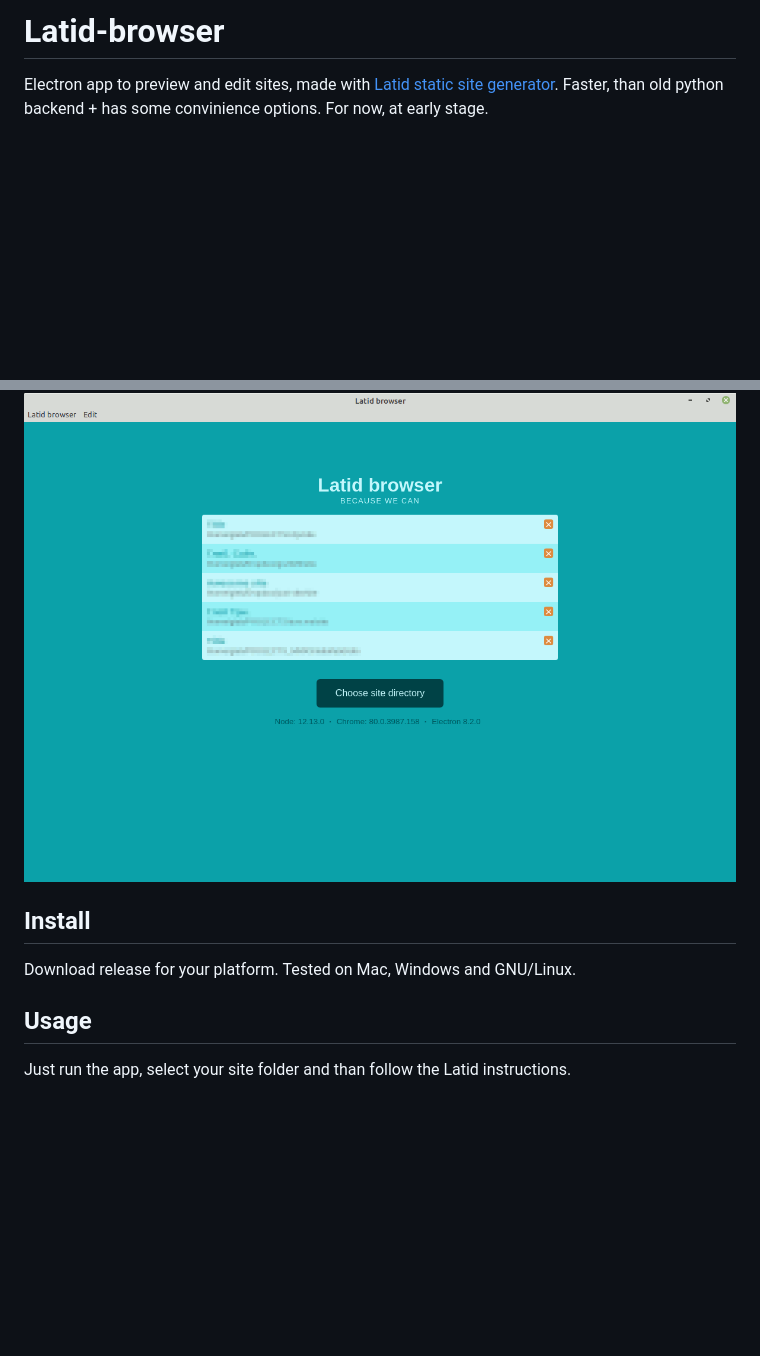
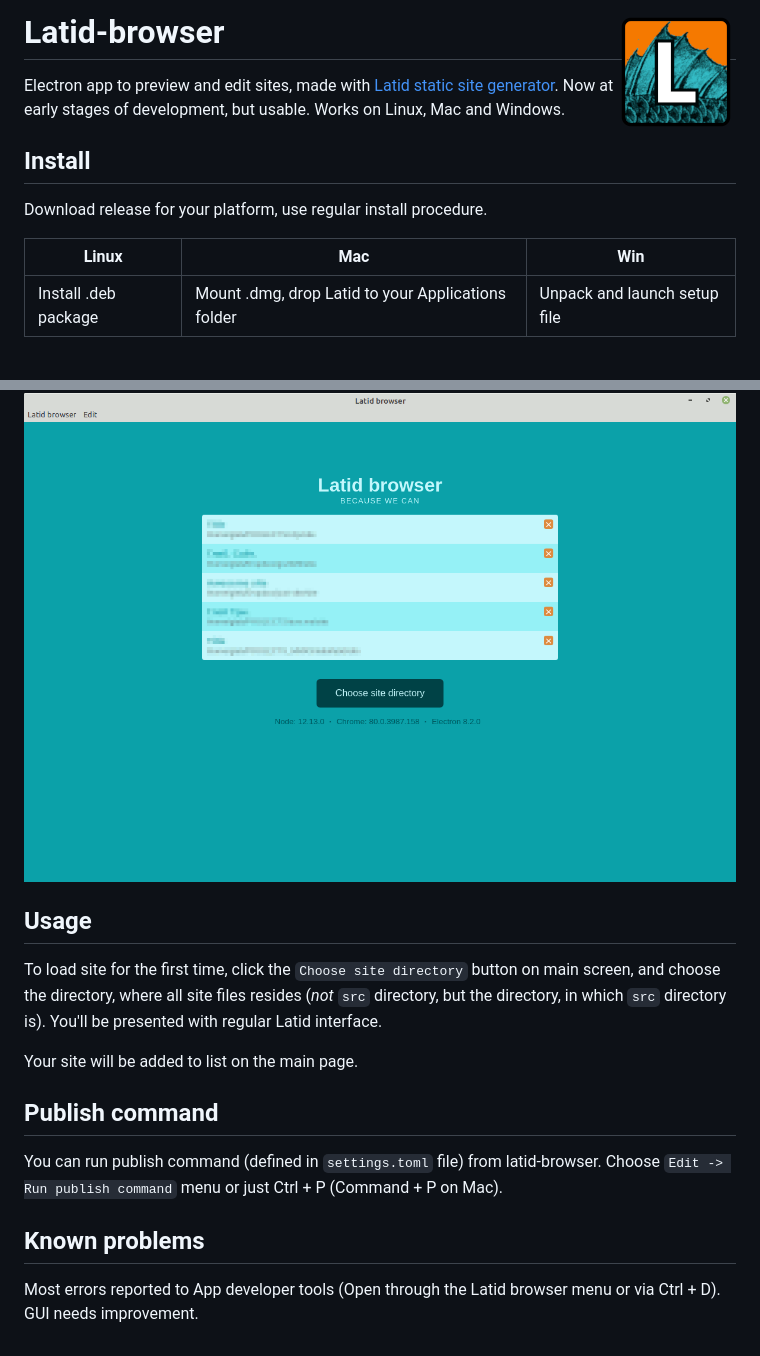
Before and after one commit to girobusan/latid-browser, a Markdown page: README.md, 2 parts joined by grey strips. Rendered like a GitHub page; pictures changed too: icons/latid_web_icon_120px.png (added); blank space fills up the shorter version.

Commit message:
better README

```diff
--- a/README.md
+++ b/README.md
@@ -1,18 +1,37 @@
 
-Latid-browser
-=============
+# Latid-browser <img src='icons/latid_web_icon_120px.png' align='right' />
 
-Electron app to preview and edit sites, made with [Latid static site generator](https://github.com/girobusan/latid). Faster, than old python backend + has some convinience options. For now, at early stage.
+Electron app to preview and edit sites, made with [Latid static site generator](https://github.com/girobusan/latid).
+Now at early stages of development, but usable. Works on Linux, Mac and Windows.
+
+
+Install
+-------
+Download release for your platform, use regular install procedure.
+
+| Linux                | Mac                                                 | Win                          |
+| -------              | ------                                              | ----------                   |
+| Install .deb package | Mount .dmg, drop Latid to  your Applications folder | Unpack and launch setup file |
+
+<br />
 
 ![Screenshot](assets/latid-browser-screenshot.png)
 
-Install
--------
-
-Download release for your platform. Tested on Mac, Windows and GNU/Linux.
-
 Usage
 -----
+To load site for the first time,
+click the `Choose site directory` button on main screen, and choose the directory,
+where all site files resides (*not* `src` directory, but the directory, in which
+`src` directory is). You'll be presented with regular Latid interface.
 
-Just run the app, select your site folder and than follow the Latid
-instructions.
+Your site will be added to list on the main page.
+
+Publish command
+---------------
+You can run publish command (defined in `settings.toml` file) from latid-browser.
+Choose `Edit -> Run publish command` menu or just Ctrl + P (Command + P on Mac).
+
+Known problems
+--------------
+Most errors reported to App developer tools (Open through the Latid browser menu
+or via Ctrl + D). GUI needs improvement.
```
